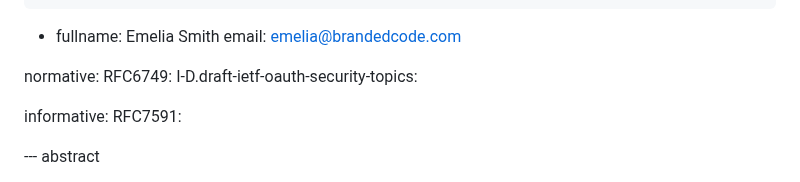
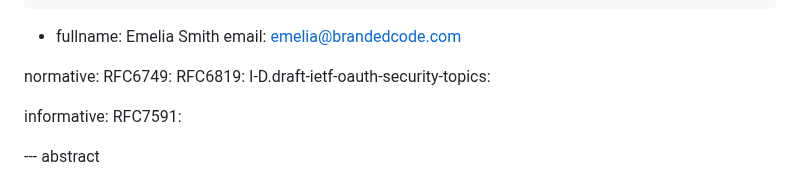
Before and after one commit to aaronpk/draft-parecki-oauth-client-id-metadata-document, a Markdown page: draft-parecki-oauth-client-id-metadata-document.md, the part around the change. Rendered like a GitHub page.

Commit message:
add missing ref

```diff
--- a/draft-parecki-oauth-client-id-metadata-document.md
+++ b/draft-parecki-oauth-client-id-metadata-document.md
@@ -32,6 +32,7 @@ author:
 
 normative:
   RFC6749:
+  RFC6819:
   I-D.draft-ietf-oauth-security-topics:
 
 informative:
```
